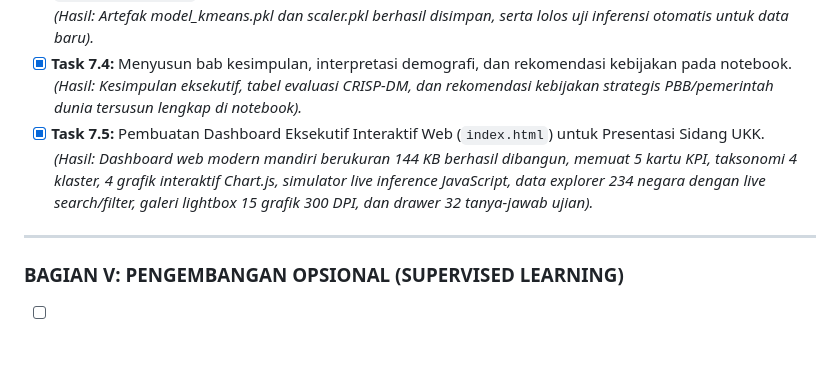
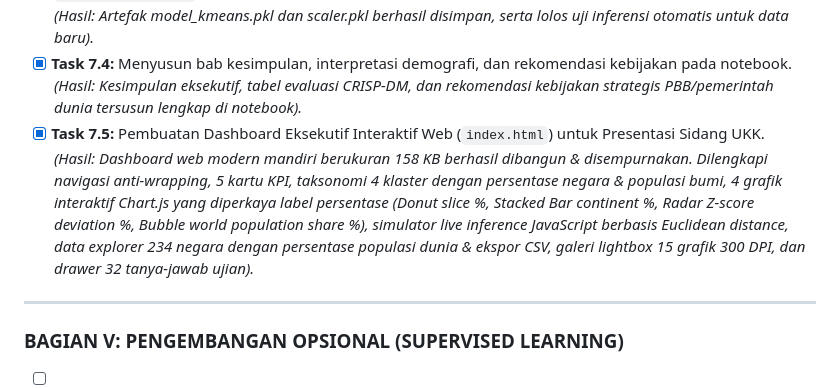
Before and after one commit to 10040818/associate_data_scientist_world_demographic_clustering, a Markdown page: task.md, the part around the change. Rendered like a GitHub page; blank space fills up the shorter version.

```diff
--- a/task.md
+++ b/task.md
@@ -170,7 +170,7 @@ Sebelum data diolah oleh kecerdasan buatan (*Machine Learning*), data telah diau
 - [x] **Task 7.4:** Menyusun bab kesimpulan, interpretasi demografi, dan rekomendasi kebijakan pada notebook.
   *(Hasil: Kesimpulan eksekutif, tabel evaluasi CRISP-DM, dan rekomendasi kebijakan strategis PBB/pemerintah dunia tersusun lengkap di notebook).*
 - [x] **Task 7.5:** Pembuatan Dashboard Eksekutif Interaktif Web (`index.html`) untuk Presentasi Sidang UKK.
-  *(Hasil: Dashboard web modern mandiri berukuran 144 KB berhasil dibangun, memuat 5 kartu KPI, taksonomi 4 klaster, 4 grafik interaktif Chart.js, simulator live inference JavaScript, data explorer 234 negara dengan live search/filter, galeri lightbox 15 grafik 300 DPI, dan drawer 32 tanya-jawab ujian).*
+  *(Hasil: Dashboard web modern mandiri berukuran 158 KB berhasil dibangun & disempurnakan. Dilengkapi navigasi anti-wrapping, 5 kartu KPI, taksonomi 4 klaster dengan persentase negara & populasi bumi, 4 grafik interaktif Chart.js yang diperkaya label persentase (Donut slice %, Stacked Bar continent %, Radar Z-score deviation %, Bubble world population share %), simulator live inference JavaScript berbasis Euclidean distance, data explorer 234 negara dengan persentase populasi dunia & ekspor CSV, galeri lightbox 15 grafik 300 DPI, dan drawer 32 tanya-jawab ujian).*
 
 ---
 
```
